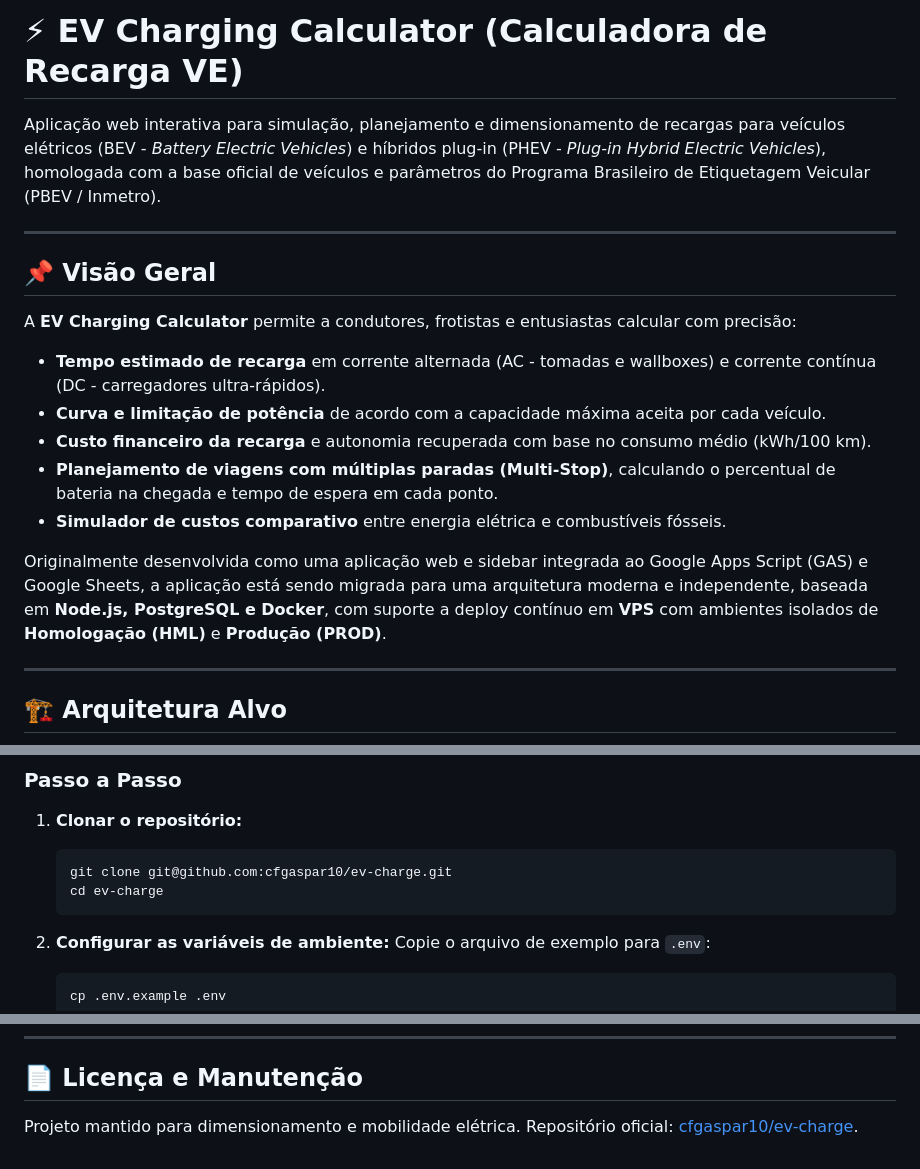
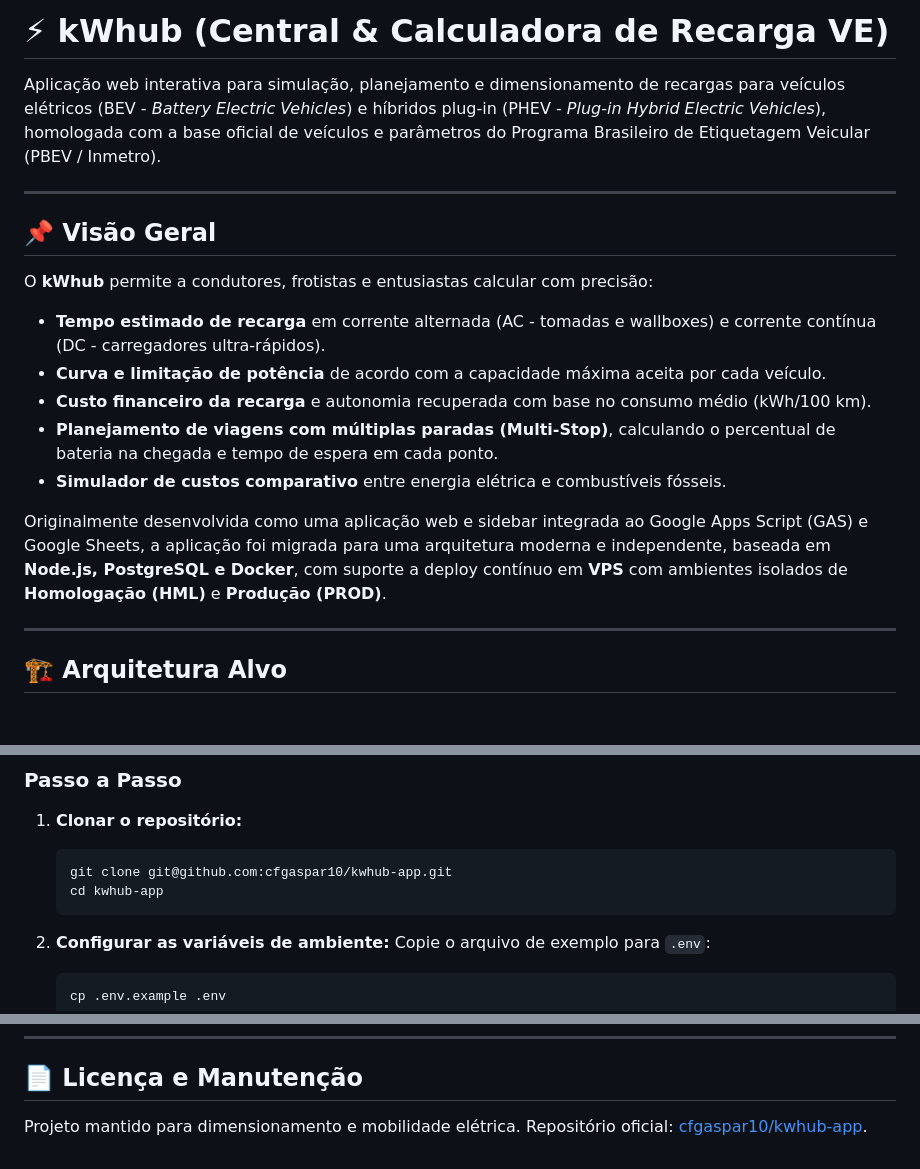
Before and after one commit to cfgaspar10/ev-charge, a Markdown page: README.md, 3 parts joined by grey strips. Drawn GitHub-style; blank space fills up the shorter version.

Commit message:
feat(brand): adotar identidade visual kWhub e atualizar repositorio remoto
- Atualiza remote origin para git@github.com:cfgaspar10/kwhub-app.git
- Aplica identidade visual completa do kWhub no frontend (logo SVG, cores e PWA)
- Atualiza rotas de saude e identificador do servidor Express (kwhub-server)
- Adequa documentacao, comandos de clone e esteira de CI/CD para kwhub-app

````diff
--- a/README.md
+++ b/README.md
@@ -1,4 +1,4 @@
-# ⚡ EV Charging Calculator (Calculadora de Recarga VE)
+# ⚡ kWhub (Central & Calculadora de Recarga VE)
 
 Aplicação web interativa para simulação, planejamento e dimensionamento de recargas para veículos elétricos (BEV - *Battery Electric Vehicles*) e híbridos plug-in (PHEV - *Plug-in Hybrid Electric Vehicles*), homologada com a base oficial de veículos e parâmetros do Programa Brasileiro de Etiquetagem Veicular (PBEV / Inmetro).
 
@@ -6,14 +6,14 @@ Aplicação web interativa para simulação, planejamento e dimensionamento de r
 
 ## 📌 Visão Geral
 
-A **EV Charging Calculator** permite a condutores, frotistas e entusiastas calcular com precisão:
+O **kWhub** permite a condutores, frotistas e entusiastas calcular com precisão:
 - **Tempo estimado de recarga** em corrente alternada (AC - tomadas e wallboxes) e corrente contínua (DC - carregadores ultra-rápidos).
 - **Curva e limitação de potência** de acordo com a capacidade máxima aceita por cada veículo.
 - **Custo financeiro da recarga** e autonomia recuperada com base no consumo médio (kWh/100 km).
 - **Planejamento de viagens com múltiplas paradas (Multi-Stop)**, calculando o percentual de bateria na chegada e tempo de espera em cada ponto.
 - **Simulador de custos comparativo** entre energia elétrica e combustíveis fósseis.
 
-Originalmente desenvolvida como uma aplicação web e sidebar integrada ao Google Apps Script (GAS) e Google Sheets, a aplicação está sendo migrada para uma arquitetura moderna e independente, baseada em **Node.js, PostgreSQL e Docker**, com suporte a deploy contínuo em **VPS** com ambientes isolados de **Homologação (HML)** e **Produção (PROD)**.
+Originalmente desenvolvida como uma aplicação web e sidebar integrada ao Google Apps Script (GAS) e Google Sheets, a aplicação foi migrada para uma arquitetura moderna e independente, baseada em **Node.js, PostgreSQL e Docker**, com suporte a deploy contínuo em **VPS** com ambientes isolados de **Homologação (HML)** e **Produção (PROD)**.
 
 ---
 
@@ -95,8 +95,8 @@ flowchart TD
 
 1. **Clonar o repositório:**
    ```bash
-   git clone git@github.com:cfgaspar10/ev-charge.git
-   cd ev-charge
+   git clone git@github.com:cfgaspar10/kwhub-app.git
+   cd kwhub-app
    ```
 
 2. **Configurar as variáveis de ambiente:**
@@ -184,4 +184,4 @@ O ciclo de vida do software segue o modelo de ramificação integrado à esteira
 
 ## 📄 Licença e Manutenção
 
-Projeto mantido para dimensionamento e mobilidade elétrica. Repositório oficial: [cfgaspar10/ev-charge](https://github.com/cfgaspar10/ev-charge).
+Projeto mantido para dimensionamento e mobilidade elétrica. Repositório oficial: [cfgaspar10/kwhub-app](https://github.com/cfgaspar10/kwhub-app).
````
